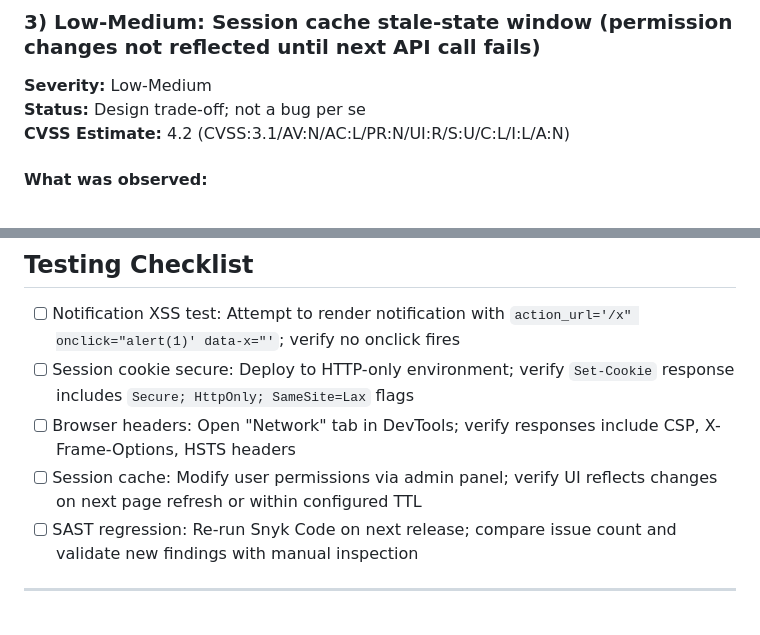
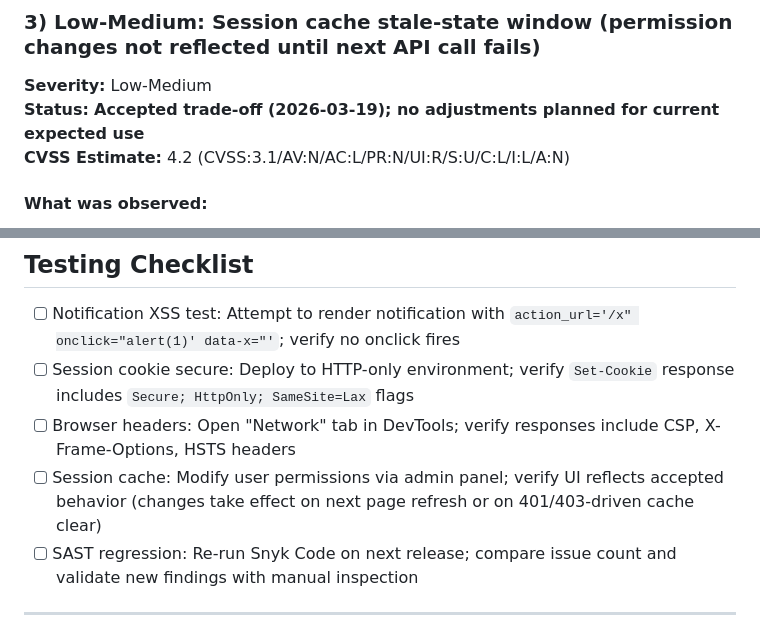
Before and after one commit to samcorky/aft, a Markdown page: UI security review.md, 2 parts joined by grey strips. GitHub-like rendering.

```diff
--- a/UI security review.md
+++ b/UI security review.md
@@ -139,7 +139,7 @@ Before rolling this change to production:
 
 ### 3) Low-Medium: Session cache stale-state window (permission changes not reflected until next API call fails)
 **Severity:** Low-Medium
-**Status:** Design trade-off; not a bug per se
+**Status:** **Accepted trade-off (2026-03-19); no adjustments planned for current expected use**
 **CVSS Estimate:** 4.2 (CVSS:3.1/AV:N/AC:L/PR:N/UI:R/S:U/C:L/I:L/A:N)
 
 #### What was observed:
@@ -412,7 +408,7 @@ SESSION_COOKIE_SECURE = True         # ✓ Default enforces HTTPS-only cookie tr
 - [ ] Notification XSS test: Attempt to render notification with `action_url='/x" onclick="alert(1)' data-x="'`; verify no onclick fires
 - [ ] Session cookie secure: Deploy to HTTP-only environment; verify `Set-Cookie` response includes `Secure; HttpOnly; SameSite=Lax` flags
 - [ ] Browser headers: Open "Network" tab in DevTools; verify responses include CSP, X-Frame-Options, HSTS headers
-- [ ] Session cache: Modify user permissions via admin panel; verify UI reflects changes on next page refresh or within configured TTL
+- [ ] Session cache: Modify user permissions via admin panel; verify UI reflects accepted behavior (changes take effect on next page refresh or on 401/403-driven cache clear)
 - [ ] SAST regression: Re-run Snyk Code on next release; compare issue count and validate new findings with manual inspection
 
 ---
```
Also changed, not shown: other parts of UI security review.md (+7 -11 lines).
